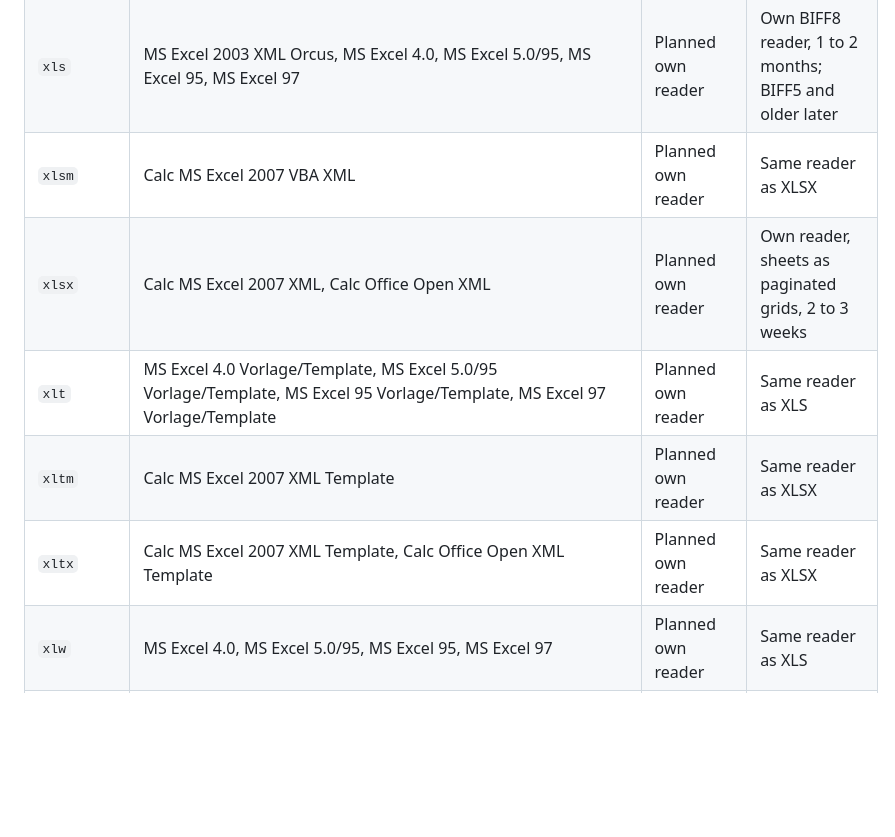
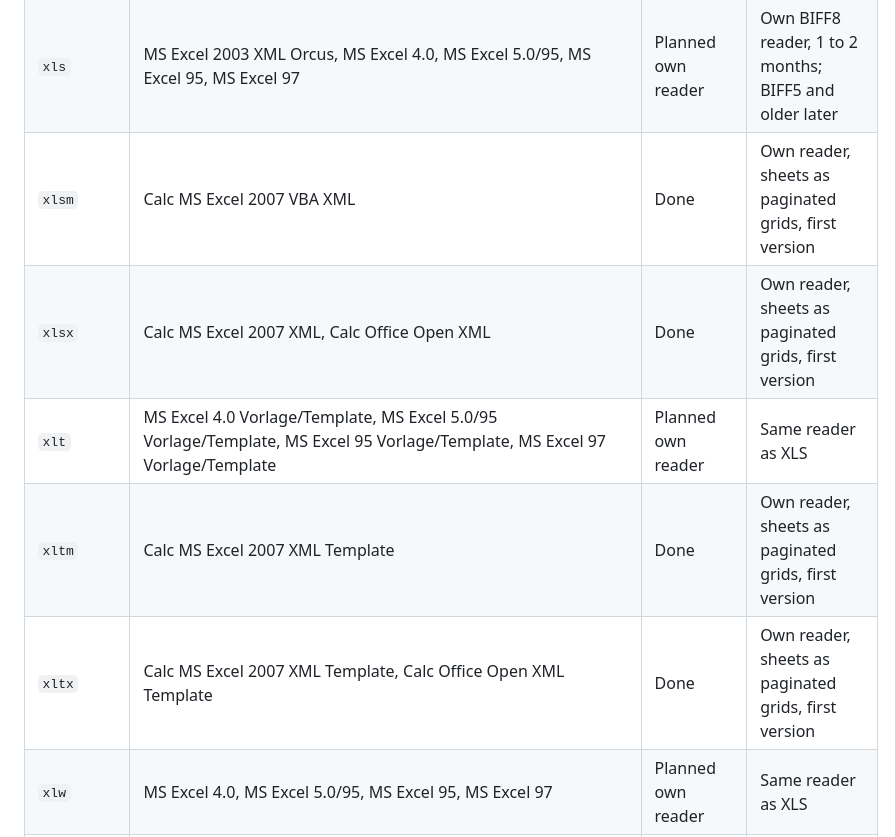
Before and after one commit to moromisato/bare-x-to-pdf, a Markdown page: FORMATS.md, the part around the change. Rendered like a GitHub page; blank space fills up the shorter version.

Commit message:
Document XLSX coverage

```diff
--- a/FORMATS.md
+++ b/FORMATS.md
@@ -57,11 +57,11 @@ The Document Liberation libraries (libwpd, libwps, libmwaw, libetonyek, libvisio
 | `xhtml`    | HTML, HTML (StarCalc), HTML (StarWriter), calc_HTML_WebQuery                                                                                                                                              | Planned own reader              | Same as HTML                                                                      |
 | `xlk`      | MS Excel 97                                                                                                                                                                                               | Planned own reader              | Excel backup, same as XLS                                                         |
 | `xls`      | MS Excel 2003 XML Orcus, MS Excel 4.0, MS Excel 5.0/95, MS Excel 95, MS Excel 97                                                                                                                          | Planned own reader              | Own BIFF8 reader, 1 to 2 months; BIFF5 and older later                            |
-| `xlsm`     | Calc MS Excel 2007 VBA XML                                                                                                                                                                                | Planned own reader              | Same reader as XLSX                                                               |
-| `xlsx`     | Calc MS Excel 2007 XML, Calc Office Open XML                                                                                                                                                              | Planned own reader              | Own reader, sheets as paginated grids, 2 to 3 weeks                               |
+| `xlsm`     | Calc MS Excel 2007 VBA XML                                                                                                                                                                                | Done                            | Own reader, sheets as paginated grids, first version                              |
+| `xlsx`     | Calc MS Excel 2007 XML, Calc Office Open XML                                                                                                                                                              | Done                            | Own reader, sheets as paginated grids, first version                              |
 | `xlt`      | MS Excel 4.0 Vorlage/Template, MS Excel 5.0/95 Vorlage/Template, MS Excel 95 Vorlage/Template, MS Excel 97 Vorlage/Template                                                                               | Planned own reader              | Same reader as XLS                                                                |
-| `xltm`     | Calc MS Excel 2007 XML Template                                                                                                                                                                           | Planned own reader              | Same reader as XLSX                                                               |
-| `xltx`     | Calc MS Excel 2007 XML Template, Calc Office Open XML Template                                                                                                                                            | Planned own reader              | Same reader as XLSX                                                               |
+| `xltm`     | Calc MS Excel 2007 XML Template                                                                                                                                                                           | Done                            | Own reader, sheets as paginated grids, first version                              |
+| `xltx`     | Calc MS Excel 2007 XML Template, Calc Office Open XML Template                                                                                                                                            | Done                            | Own reader, sheets as paginated grids, first version                              |
 | `xlw`      | MS Excel 4.0, MS Excel 5.0/95, MS Excel 95, MS Excel 97                                                                                                                                                   | Planned own reader              | Same reader as XLS                                                                |
 | `apng`     | APNG - Animated Portable Network Graphic, PNG - Portable Network Graphic, png_Import                                                                                                                      | Trivial                         | First frame                                                                       |
 | `bmp`      | BMP - MS Windows, bmp_Import                                                                                                                                                                              | Trivial                         | Decode with the image crate                                                       |
```
Also changed, not shown: README.md (+1 -1 lines).
